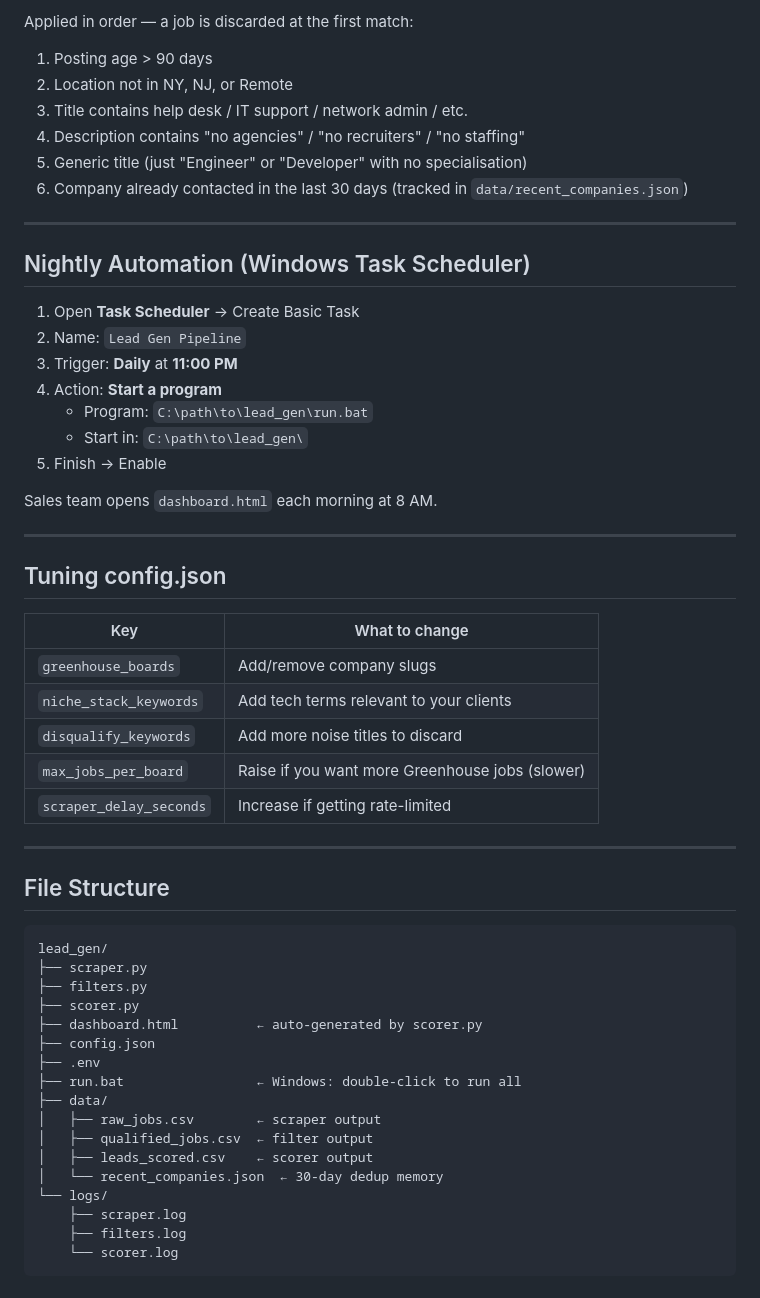
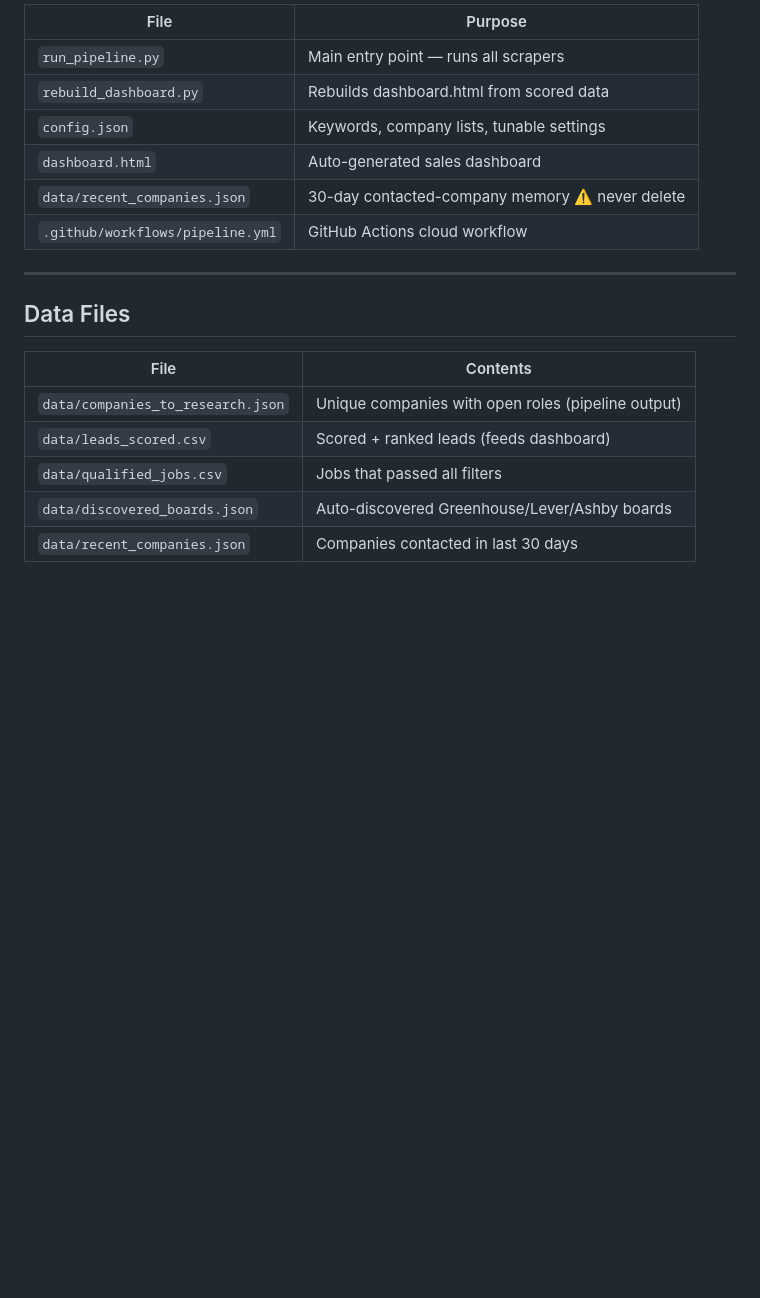
Before and after one commit to techteampeer/lead-gen, a Markdown page: README.md, the part around one of its changes. Rendered like a GitHub page; blank space fills up the shorter version.

````diff
--- a/README.md
+++ b/README.md
@@ -78,59 +79,21 @@ Then open `dashboard.html` in any browser.
 
-Applied in order — a job is discarded at the first match:
-
-1. Posting age > 90 days
-2. Location not in NY, NJ, or Remote
-3. Title contains help desk / IT support / network admin / etc.
-4. Description contains "no agencies" / "no recruiters" / "no staffing"
-5. Generic title (just "Engineer" or "Developer" with no specialisation)
-6. Company already contacted in the last 30 days (tracked in `data/recent_companies.json`)
+| File | Purpose |
+|------|---------|
+| `run_pipeline.py` | Main entry point — runs all scrapers |
+| `rebuild_dashboard.py` | Rebuilds dashboard.html from scored data |
+| `config.json` | Keywords, company lists, tunable settings |
+| `dashboard.html` | Auto-generated sales dashboard |
+| `data/recent_companies.json` | 30-day contacted-company memory ⚠️ never delete |
+| `.github/workflows/pipeline.yml` | GitHub Actions cloud workflow |
 
 ---
 
-## Nightly Automation (Windows Task Scheduler)
+## Data Files
 
-1. Open **Task Scheduler** → Create Basic Task
-2. Name: `Lead Gen Pipeline`
-3. Trigger: **Daily** at **11:00 PM**
-4. Action: **Start a program**
-   - Program: `C:\path\to\lead_gen\run.bat`
-   - Start in: `C:\path\to\lead_gen\`
-5. Finish → Enable
-
-Sales team opens `dashboard.html` each morning at 8 AM.
-
----
-
-## Tuning config.json
-
-| Key | What to change |
-|-----|----------------|
-| `greenhouse_boards` | Add/remove company slugs |
-| `niche_stack_keywords` | Add tech terms relevant to your clients |
-| `disqualify_keywords` | Add more noise titles to discard |
-| `max_jobs_per_board` | Raise if you want more Greenhouse jobs (slower) |
-| `scraper_delay_seconds` | Increase if getting rate-limited |
-
----
-
-## File Structure
-
-```
-lead_gen/
-├── scraper.py
-├── filters.py
-├── scorer.py
-├── dashboard.html          ← auto-generated by scorer.py
-├── config.json
-├── .env
-├── run.bat                 ← Windows: double-click to run all
-├── data/
-│   ├── raw_jobs.csv        ← scraper output
-│   ├── qualified_jobs.csv  ← filter output
-│   ├── leads_scored.csv    ← scorer output
-│   └── recent_companies.json  ← 30-day dedup memory
-└── logs/
-    ├── scraper.log
-    ├── filters.log
-    └── scorer.log
-```
+| File | Contents |
+|------|---------|
+| `data/companies_to_research.json` | Unique companies with open roles (pipeline output) |
+| `data/leads_scored.csv` | Scored + ranked leads (feeds dashboard) |
+| `data/qualified_jobs.csv` | Jobs that passed all filters |
+| `data/discovered_boards.json` | Auto-discovered Greenhouse/Lever/Ashby boards |
+| `data/recent_companies.json` | Companies contacted in last 30 days |
````
Also changed, not shown: other parts of README.md (+52 -51 lines), SETUP.md (added, +225 -0 lines).
